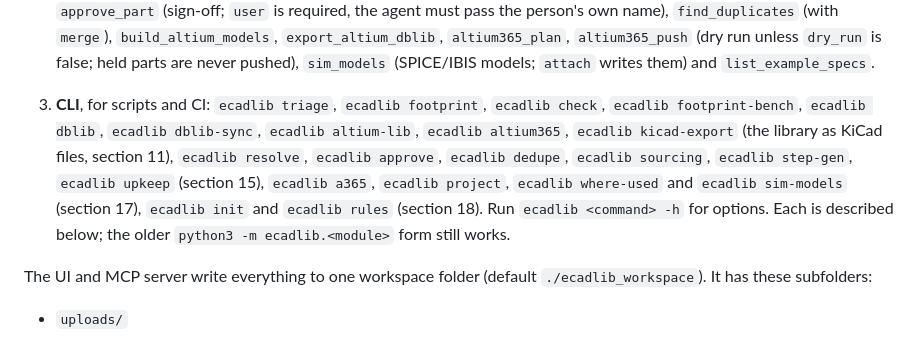
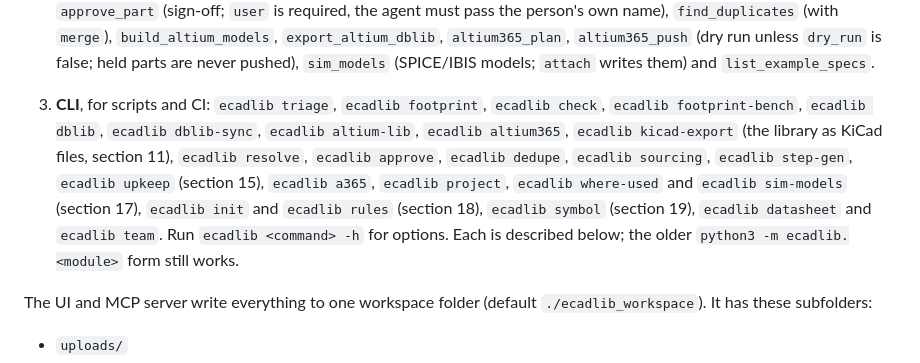
Before and after one commit to oliBrowne/PCBLIVINGLIBRARY, a Markdown page: README.md, the part around the change. GitHub-like rendering.

Commit message:
README: list symbol, datasheet and team commands

````diff
--- a/README.md
+++ b/README.md
@@ -64,7 +64,7 @@ That gives you a single `ecadlib` command (`python -m ecadlib` works too). There
    ```
 
    Its tools are `workspace_info`, `triage_bom` (with `summary_only` for large BOMs), `preview_footprint`, `approve_footprint`, `librarian_run` (fill every missing part, then the release check), `release_check` (with `allow` for parts a person has signed off), `held_parts`, `part_candidates` and `choose_part` (fix a held part), `approval_status` and `approve_part` (sign-off; `user` is required, the agent must pass the person's own name), `find_duplicates` (with `merge`), `build_altium_models`, `export_altium_dblib`, `altium365_plan`, `altium365_push` (dry run unless `dry_run` is false; held parts are never pushed), `sim_models` (SPICE/IBIS models; `attach` writes them) and `list_example_specs`.
-3. **CLI**, for scripts and CI: `ecadlib triage`, `ecadlib footprint`, `ecadlib check`, `ecadlib footprint-bench`, `ecadlib dblib`, `ecadlib dblib-sync`, `ecadlib altium-lib`, `ecadlib altium365`, `ecadlib kicad-export` (the library as KiCad files, section 11), `ecadlib resolve`, `ecadlib approve`, `ecadlib dedupe`, `ecadlib sourcing`, `ecadlib step-gen`, `ecadlib upkeep` (section 15), `ecadlib a365`, `ecadlib project`, `ecadlib where-used` and `ecadlib sim-models` (section 17), `ecadlib init` and `ecadlib rules` (section 18). Run `ecadlib <command> -h` for options. Each is described below; the older `python3 -m ecadlib.<module>` form still works.
+3. **CLI**, for scripts and CI: `ecadlib triage`, `ecadlib footprint`, `ecadlib check`, `ecadlib footprint-bench`, `ecadlib dblib`, `ecadlib dblib-sync`, `ecadlib altium-lib`, `ecadlib altium365`, `ecadlib kicad-export` (the library as KiCad files, section 11), `ecadlib resolve`, `ecadlib approve`, `ecadlib dedupe`, `ecadlib sourcing`, `ecadlib step-gen`, `ecadlib upkeep` (section 15), `ecadlib a365`, `ecadlib project`, `ecadlib where-used` and `ecadlib sim-models` (section 17), `ecadlib init` and `ecadlib rules` (section 18), `ecadlib symbol` (section 19), `ecadlib datasheet` and `ecadlib team`. Run `ecadlib <command> -h` for options. Each is described below; the older `python3 -m ecadlib.<module>` form still works.
 
 The UI and MCP server write everything to one workspace folder (default `./ecadlib_workspace`). It has these subfolders:
 * `uploads/`
````
